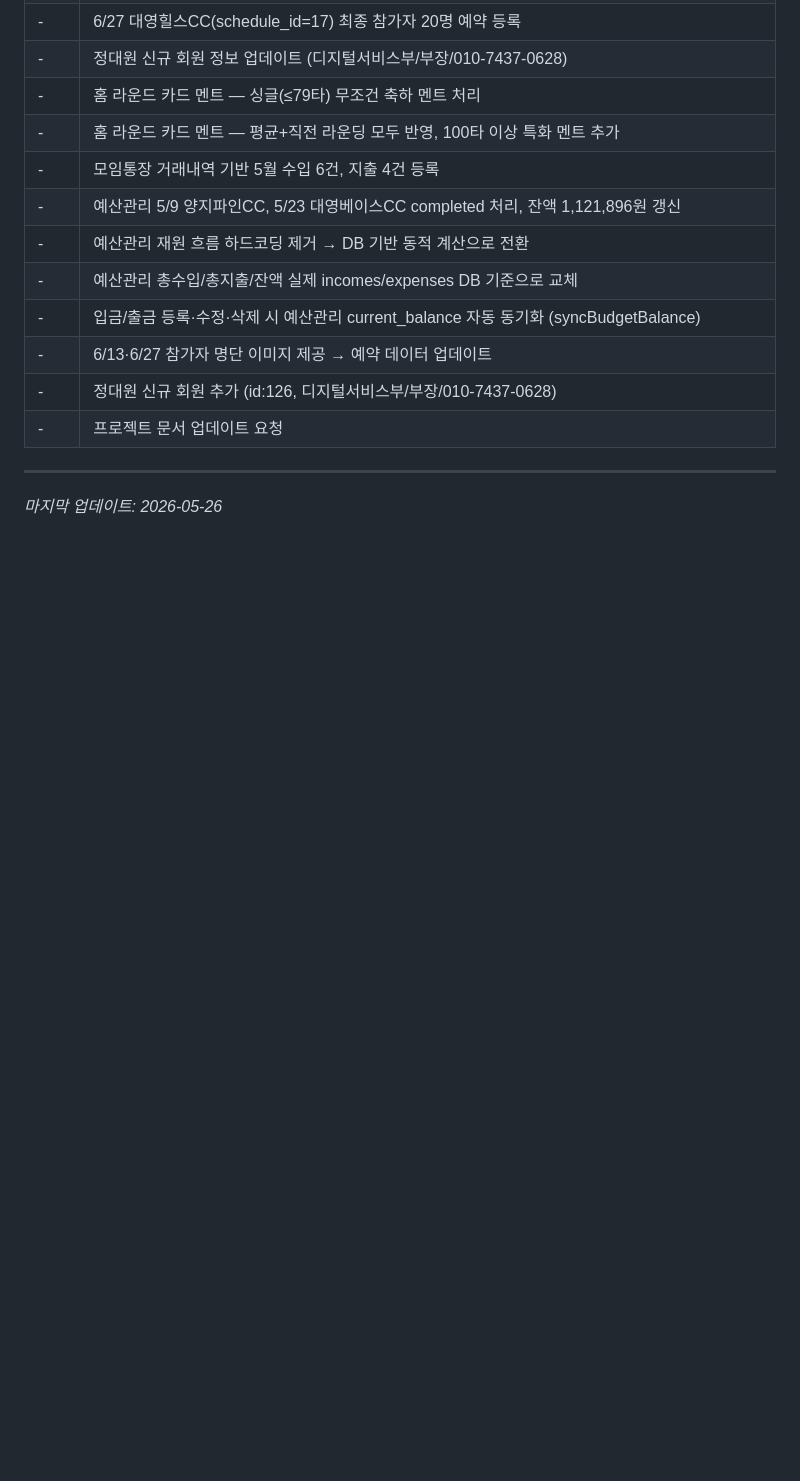
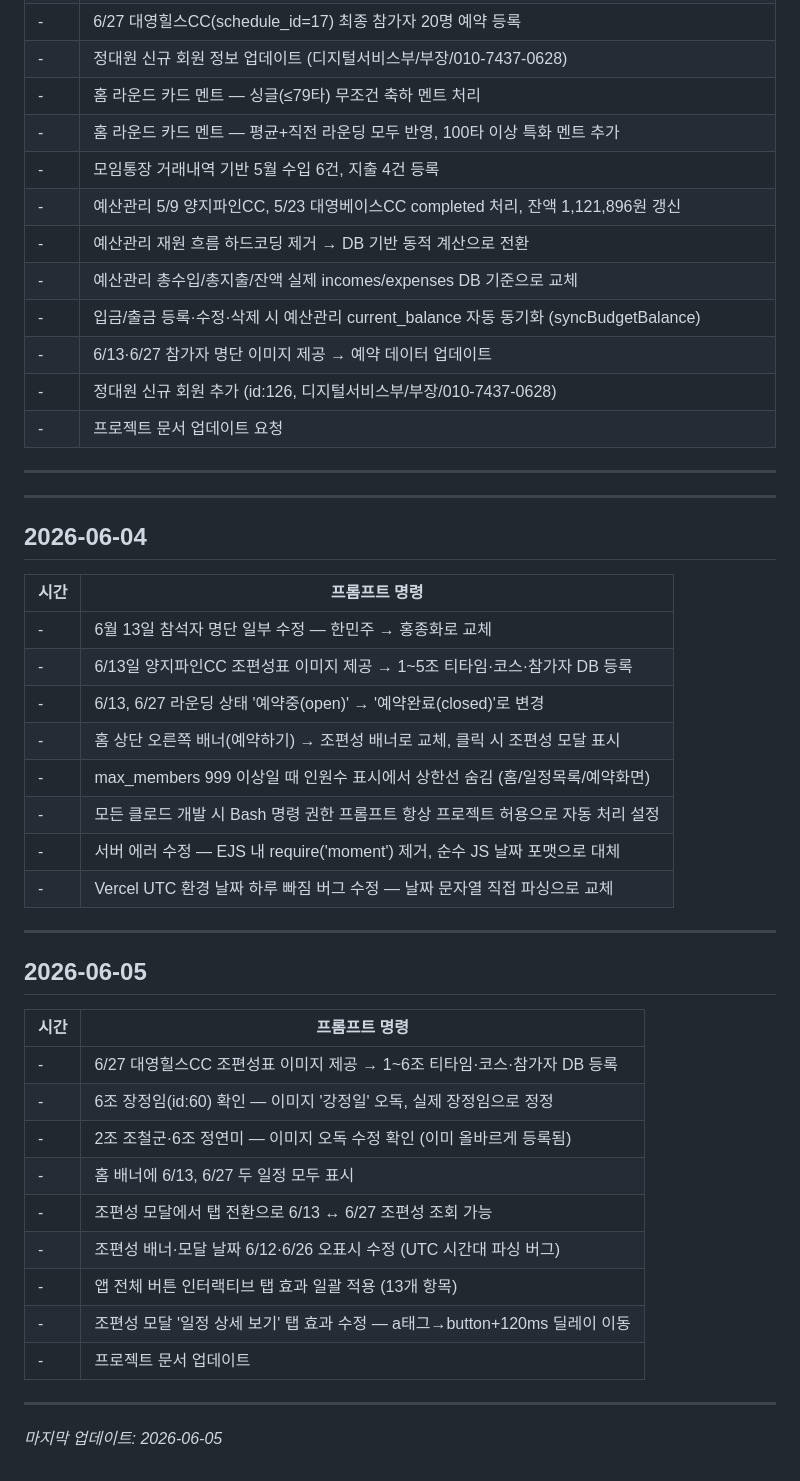
Before and after one commit to tobeapro74/N2-_-, a Markdown page: docs/prompt.md, the part around the change. Rendered like a GitHub page; blank space fills up the shorter version.

Commit message:
[문서] 2026-06-05 작업 내용 프로젝트 문서 업데이트
Co-Authored-By: Claude Sonnet 4.6 <noreply@anthropic.com>

```diff
--- a/docs/prompt.md
+++ b/docs/prompt.md
@@ -330,4 +330,37 @@
 
 ---
 
-*마지막 업데이트: 2026-05-26*
+---
+
+## 2026-06-04
+
+| 시간 | 프롬프트 명령 |
+| ---- | ------------- |
+| - | 6월 13일 참석자 명단 일부 수정 — 한민주 → 홍종화로 교체 |
+| - | 6/13일 양지파인CC 조편성표 이미지 제공 → 1~5조 티타임·코스·참가자 DB 등록 |
+| - | 6/13, 6/27 라운딩 상태 '예약중(open)' → '예약완료(closed)'로 변경 |
+| - | 홈 상단 오른쪽 배너(예약하기) → 조편성 배너로 교체, 클릭 시 조편성 모달 표시 |
+| - | max_members 999 이상일 때 인원수 표시에서 상한선 숨김 (홈/일정목록/예약화면) |
+| - | 모든 클로드 개발 시 Bash 명령 권한 프롬프트 항상 프로젝트 허용으로 자동 처리 설정 |
+| - | 서버 에러 수정 — EJS 내 require('moment') 제거, 순수 JS 날짜 포맷으로 대체 |
+| - | Vercel UTC 환경 날짜 하루 빠짐 버그 수정 — 날짜 문자열 직접 파싱으로 교체 |
+
+---
+
+## 2026-06-05
+
+| 시간 | 프롬프트 명령 |
+| ---- | ------------- |
+| - | 6/27 대영힐스CC 조편성표 이미지 제공 → 1~6조 티타임·코스·참가자 DB 등록 |
+| - | 6조 장정임(id:60) 확인 — 이미지 '강정일' 오독, 실제 장정임으로 정정 |
+| - | 2조 조철군·6조 정연미 — 이미지 오독 수정 확인 (이미 올바르게 등록됨) |
+| - | 홈 배너에 6/13, 6/27 두 일정 모두 표시 |
+| - | 조편성 모달에서 탭 전환으로 6/13 ↔ 6/27 조편성 조회 가능 |
+| - | 조편성 배너·모달 날짜 6/12·6/26 오표시 수정 (UTC 시간대 파싱 버그) |
+| - | 앱 전체 버튼 인터랙티브 탭 효과 일괄 적용 (13개 항목) |
+| - | 조편성 모달 '일정 상세 보기' 탭 효과 수정 — a태그→button+120ms 딜레이 이동 |
+| - | 프로젝트 문서 업데이트 |
+
+---
+
+*마지막 업데이트: 2026-06-05*
```
Also changed, not shown: docs/ROADMAP.md (+21 -2 lines), docs/TROUBLESHOOTING.md (+55 -1 lines).
